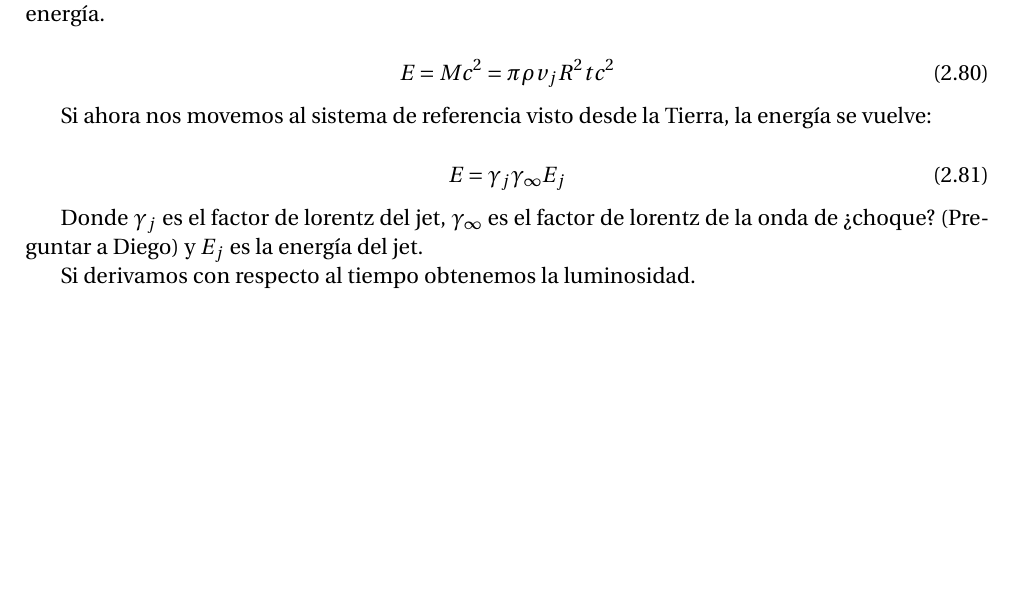
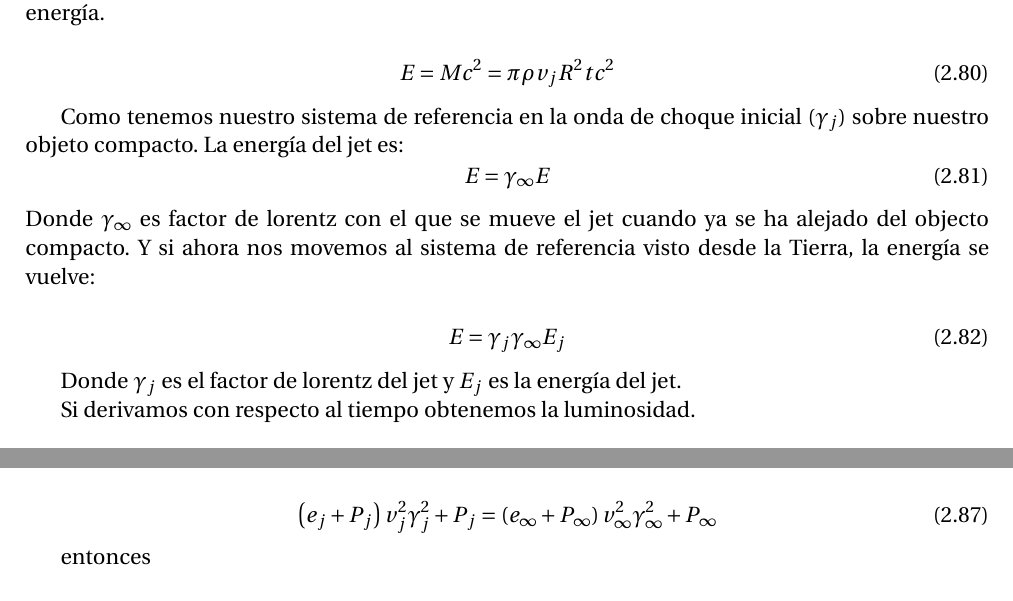
Before and after one commit to gmtw/Tesina_Fisica, a LaTeX book (main.tex): part of page 27 of 90 before the commit and two parts of pages 27 and 28 of 90 after it, the two joined at a grey line, cut so that both start at the same text, the shorter picture padded with empty space. Compiled offline with pdfLaTeX.

Commit message:
Solucion a energia en distintos marcos de referencia y las ecuacion de momentos relativistas
Todavia no se resuelve la ecuacion de momentos

```diff
--- a/main.tex
+++ b/main.tex
@@ -979,7 +979,12 @@ que es la velocidad de la luz al cuadrado, obtenemos la energía.
 
 
 
-Si ahora nos movemos al sistema de referencia visto desde la Tierra, la energía se vuelve:
+Como tenemos nuestro sistema de referencia en la onda de choque inicial ($\gamma_j$) sobre nuestro objeto compacto. La energía del jet es:
+\begin{equation}
+  E = \gamma_{\infty} E
+\end{equation}
+Donde $\gamma_{\infty}$ es factor de lorentz con el que se mueve el jet cuando ya se ha alejado del objecto compacto.
+Y si ahora nos movemos al sistema de referencia visto desde la Tierra, la energía se vuelve:
 
 
 
@@ -987,7 +992,7 @@ Si ahora nos movemos al sistema de referencia visto desde la Tierra, la energía
   E = \gamma_{j} \gamma_{\infty} E_j
 \end{equation}
 
-Donde $\gamma_j$ es el factor de lorentz del jet, $\gamma_{\infty}$ es el factor de lorentz de la onda de ¿choque? (Preguntar a Diego) y $E_j$ es la energía
+Donde $\gamma_j$ es el factor de lorentz del jet y $E_j$ es la energía
 del jet.
 
 Si derivamos con respecto al tiempo obtenemos la luminosidad.
@@ -1016,6 +1021,12 @@ Donde $V_j$, $V_\infty$ es el volumen del jet y del medio que lo rodea respectiv
 \end{equation}
 
 Si ahora consideramos la ecuación de momentos
+
+\begin{equation}
+  \left( e_j + P_j\right) v^2_j \gamma^2_j + P_j = \left( e_{\infty} + P_{\infty}\right) v^2_{\infty} \gamma^2_{\infty} + P_{\infty}
+\end{equation}
+
+entonces
 
 \begin{equation}
   \left( \rho_j + 4P_j \right)V_j \gamma^2 +P_j = \left( \rho_\infty + 4P_\infty \right)V_\infty \gamma^2 +P_\infty
```
Also changed, not shown: main.tex (17 more changed lines).
